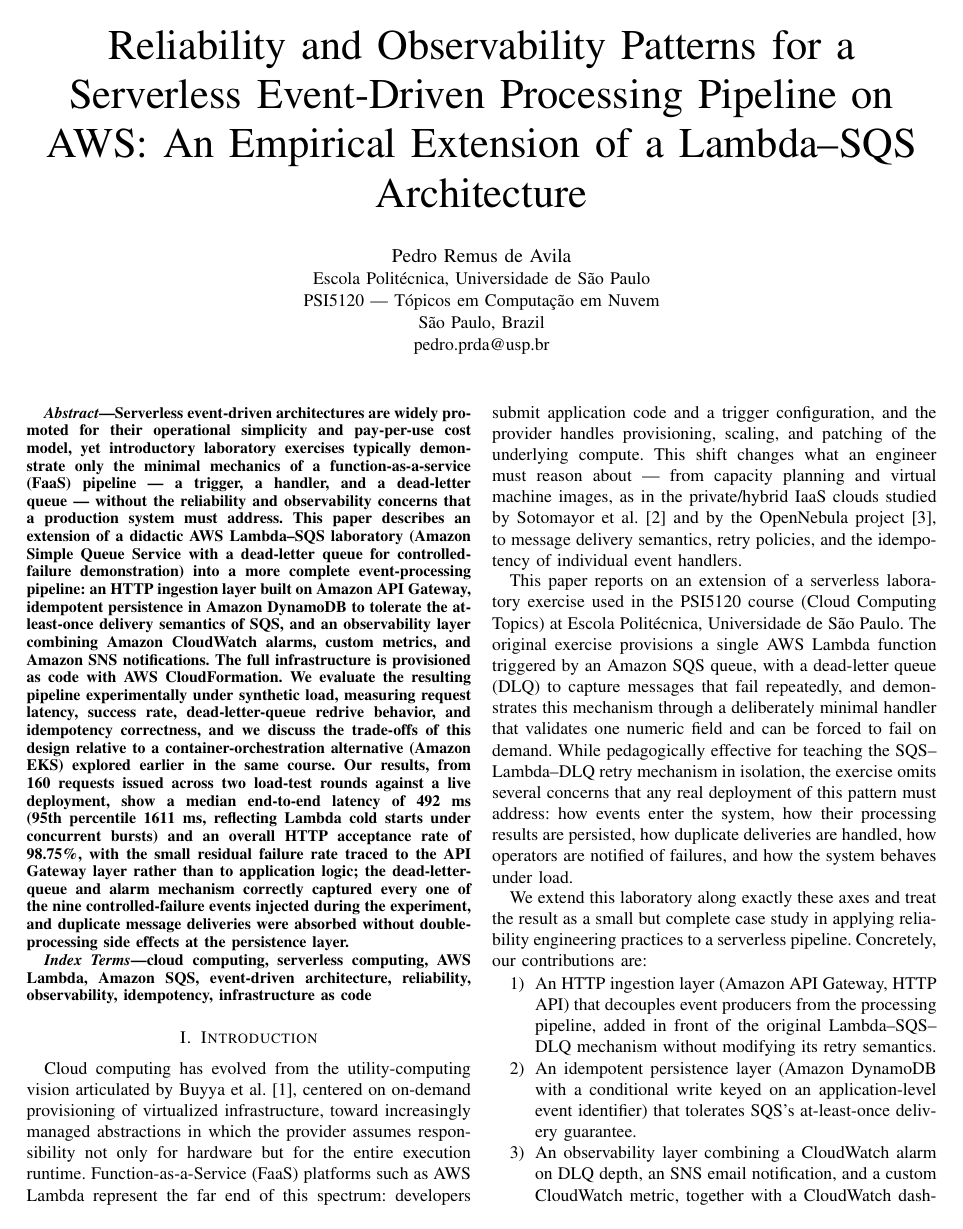
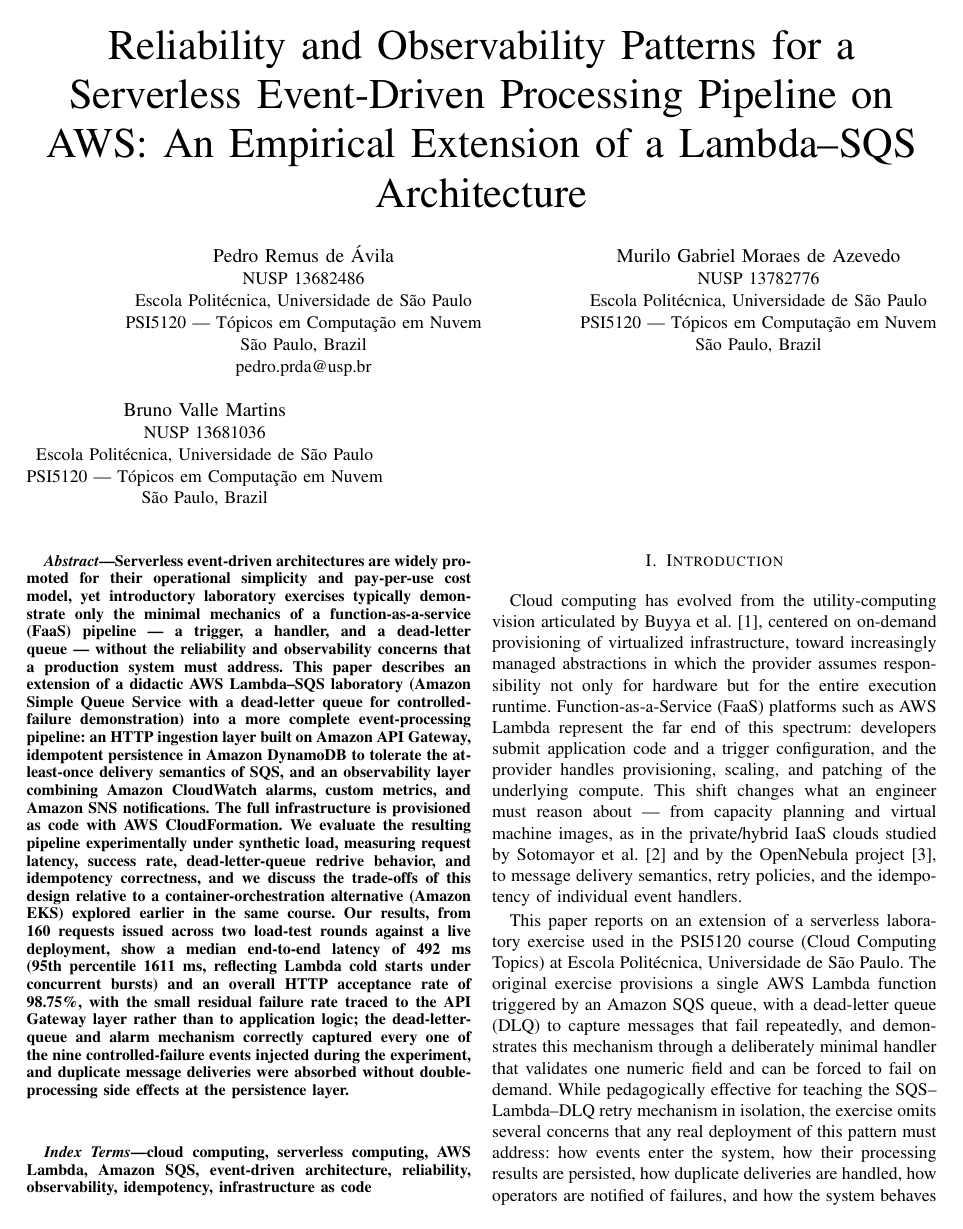
Before and after one commit to pedro-remus/psi5120-trabalho-final, a LaTeX paper (paper/main.tex): page 1 of 7. Compiled offline with pdfLaTeX.

Commit message:
Add co-authors and NUSP numbers to the paper byline
Lists all three registered group members (Pedro Remus de Avila,
Murilo Gabriel Moraes de Azevedo, Bruno Valle Martins) with their
NUSP numbers in the IEEEtran multi-author format. Updates README
authorship section to match.

```diff
--- a/paper/main.tex
+++ b/paper/main.tex
@@ -30,11 +30,24 @@
 \title{Reliability and Observability Patterns for a Serverless Event-Driven Processing Pipeline on AWS: An Empirical Extension of a Lambda--SQS Architecture}
 
 \author{
-\IEEEauthorblockN{Pedro Remus de Avila}
-\IEEEauthorblockA{Escola Politécnica, Universidade de São Paulo\\
+\IEEEauthorblockN{Pedro Remus de Ávila}
+\IEEEauthorblockA{NUSP 13682486\\
+Escola Politécnica, Universidade de São Paulo\\
 PSI5120 --- Tópicos em Computação em Nuvem\\
 São Paulo, Brazil\\
 pedro.prda@usp.br}
+\and
+\IEEEauthorblockN{Murilo Gabriel Moraes de Azevedo}
+\IEEEauthorblockA{NUSP 13782776\\
+Escola Politécnica, Universidade de São Paulo\\
+PSI5120 --- Tópicos em Computação em Nuvem\\
+São Paulo, Brazil}
+\and
+\IEEEauthorblockN{Bruno Valle Martins}
+\IEEEauthorblockA{NUSP 13681036\\
+Escola Politécnica, Universidade de São Paulo\\
+PSI5120 --- Tópicos em Computação em Nuvem\\
+São Paulo, Brazil}
 }
 
 \maketitle
```
Also changed, not shown: docs/DECISIONS.md (+7 -0 lines), README.md, paper/main.tex (4 more changed lines).
